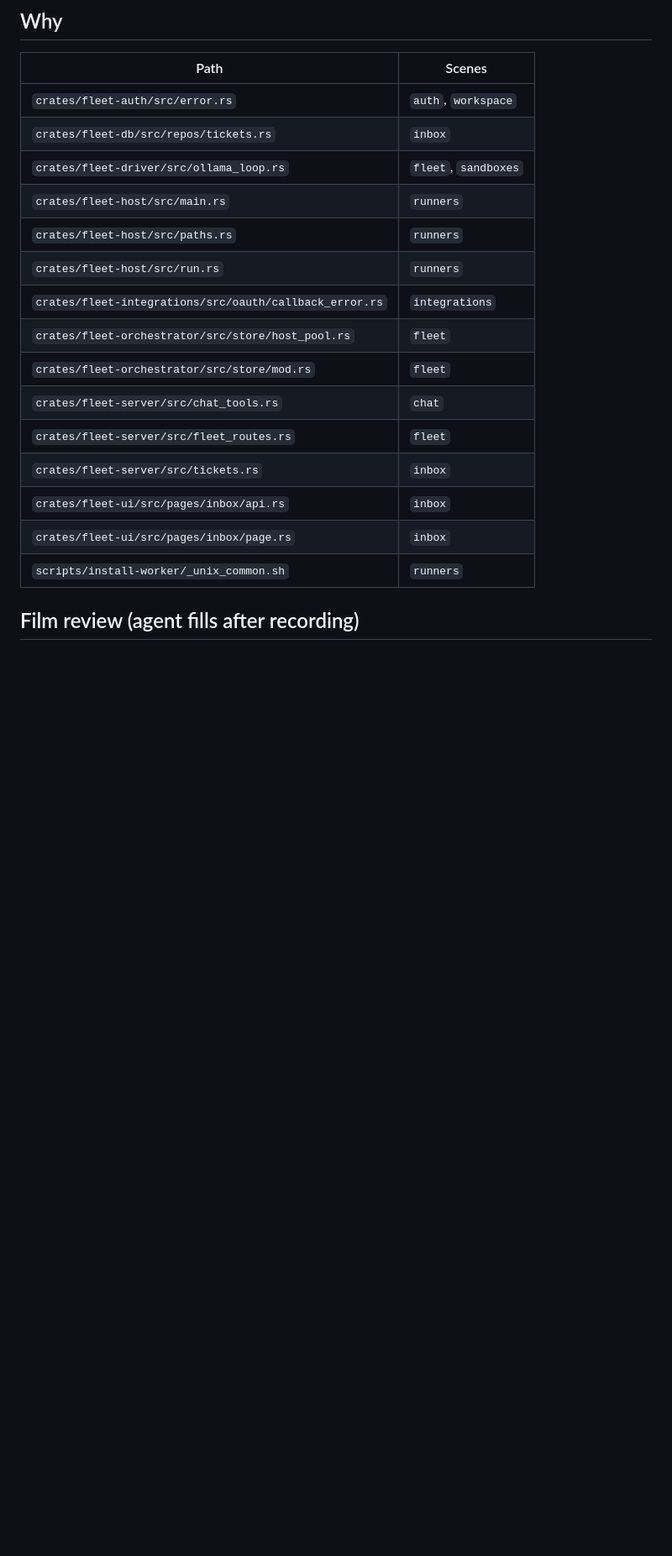
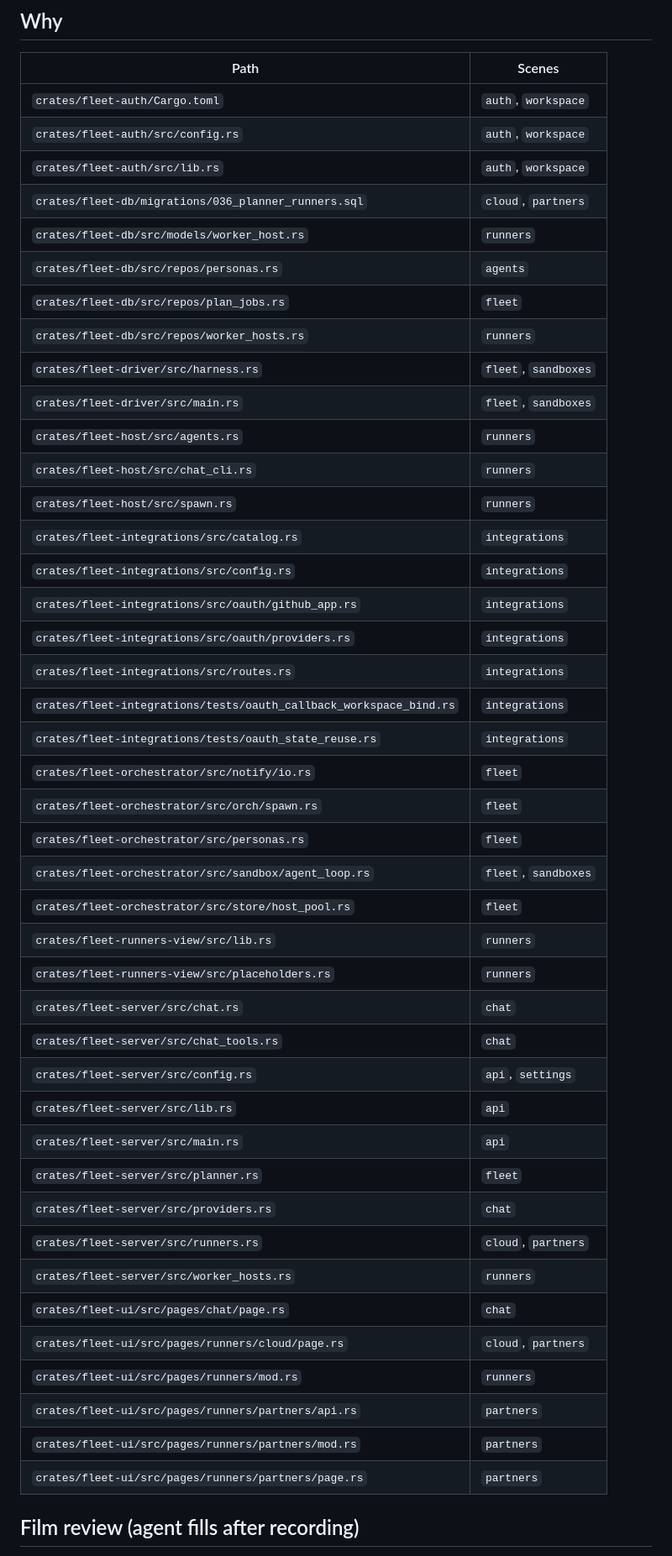
Before and after one commit to OmChillure/fleet, a Markdown page: HUMAN_TEST_SCOPE.md, the part around one of its changes. Shown at 84% size. GitHub-like rendering; blank space fills up the shorter version.

Commit message:
test: refresh HUMAN_TEST_SCOPE after inbox-finish main

```diff
--- a/HUMAN_TEST_SCOPE.md
+++ b/HUMAN_TEST_SCOPE.md
@@ -38,21 +46,48 @@ direct and indirect path hits in `tests/browser/surface_map.toml`.
 
 | Path | Scenes |
 | --- | --- |
-| `crates/fleet-auth/src/error.rs` | `auth`, `workspace` |
-| `crates/fleet-db/src/repos/tickets.rs` | `inbox` |
-| `crates/fleet-driver/src/ollama_loop.rs` | `fleet`, `sandboxes` |
-| `crates/fleet-host/src/main.rs` | `runners` |
-| `crates/fleet-host/src/paths.rs` | `runners` |
-| `crates/fleet-host/src/run.rs` | `runners` |
-| `crates/fleet-integrations/src/oauth/callback_error.rs` | `integrations` |
+| `crates/fleet-auth/Cargo.toml` | `auth`, `workspace` |
+| `crates/fleet-auth/src/config.rs` | `auth`, `workspace` |
+| `crates/fleet-auth/src/lib.rs` | `auth`, `workspace` |
+| `crates/fleet-db/migrations/036_planner_runners.sql` | `cloud`, `partners` |
+| `crates/fleet-db/src/models/worker_host.rs` | `runners` |
+| `crates/fleet-db/src/repos/personas.rs` | `agents` |
+| `crates/fleet-db/src/repos/plan_jobs.rs` | `fleet` |
+| `crates/fleet-db/src/repos/worker_hosts.rs` | `runners` |
+| `crates/fleet-driver/src/harness.rs` | `fleet`, `sandboxes` |
+| `crates/fleet-driver/src/main.rs` | `fleet`, `sandboxes` |
+| `crates/fleet-host/src/agents.rs` | `runners` |
+| `crates/fleet-host/src/chat_cli.rs` | `runners` |
+| `crates/fleet-host/src/spawn.rs` | `runners` |
+| `crates/fleet-integrations/src/catalog.rs` | `integrations` |
+| `crates/fleet-integrations/src/config.rs` | `integrations` |
+| `crates/fleet-integrations/src/oauth/github_app.rs` | `integrations` |
+| `crates/fleet-integrations/src/oauth/providers.rs` | `integrations` |
+| `crates/fleet-integrations/src/routes.rs` | `integrations` |
+| `crates/fleet-integrations/tests/oauth_callback_workspace_bind.rs` | `integrations` |
+| `crates/fleet-integrations/tests/oauth_state_reuse.rs` | `integrations` |
+| `crates/fleet-orchestrator/src/notify/io.rs` | `fleet` |
+| `crates/fleet-orchestrator/src/orch/spawn.rs` | `fleet` |
+| `crates/fleet-orchestrator/src/personas.rs` | `fleet` |
+| `crates/fleet-orchestrator/src/sandbox/agent_loop.rs` | `fleet`, `sandboxes` |
 | `crates/fleet-orchestrator/src/store/host_pool.rs` | `fleet` |
-| `crates/fleet-orchestrator/src/store/mod.rs` | `fleet` |
+| `crates/fleet-runners-view/src/lib.rs` | `runners` |
+| `crates/fleet-runners-view/src/placeholders.rs` | `runners` |
+| `crates/fleet-server/src/chat.rs` | `chat` |
 | `crates/fleet-server/src/chat_tools.rs` | `chat` |
-| `crates/fleet-server/src/fleet_routes.rs` | `fleet` |
-| `crates/fleet-server/src/tickets.rs` | `inbox` |
-| `crates/fleet-ui/src/pages/inbox/api.rs` | `inbox` |
-| `crates/fleet-ui/src/pages/inbox/page.rs` | `inbox` |
-| `scripts/install-worker/_unix_common.sh` | `runners` |
+| `crates/fleet-server/src/config.rs` | `api`, `settings` |
+| `crates/fleet-server/src/lib.rs` | `api` |
+| `crates/fleet-server/src/main.rs` | `api` |
+| `crates/fleet-server/src/planner.rs` | `fleet` |
+| `crates/fleet-server/src/providers.rs` | `chat` |
+| `crates/fleet-server/src/runners.rs` | `cloud`, `partners` |
+| `crates/fleet-server/src/worker_hosts.rs` | `runners` |
+| `crates/fleet-ui/src/pages/chat/page.rs` | `chat` |
+| `crates/fleet-ui/src/pages/runners/cloud/page.rs` | `cloud`, `partners` |
+| `crates/fleet-ui/src/pages/runners/mod.rs` | `runners` |
+| `crates/fleet-ui/src/pages/runners/partners/api.rs` | `partners` |
+| `crates/fleet-ui/src/pages/runners/partners/mod.rs` | `partners` |
+| `crates/fleet-ui/src/pages/runners/partners/page.rs` | `partners` |
 
 ## Film review (agent fills after recording)
 
```
Also changed, not shown: other parts of HUMAN_TEST_SCOPE.md (+17 -12 lines).
